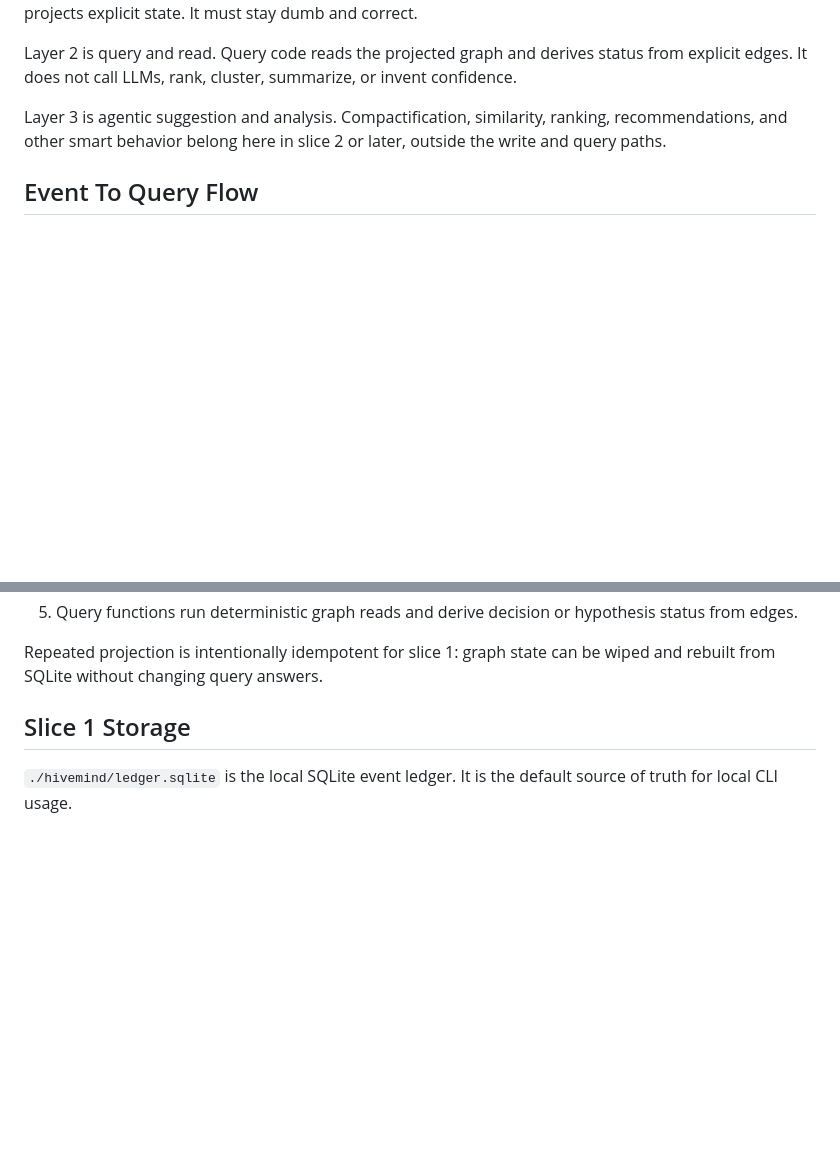
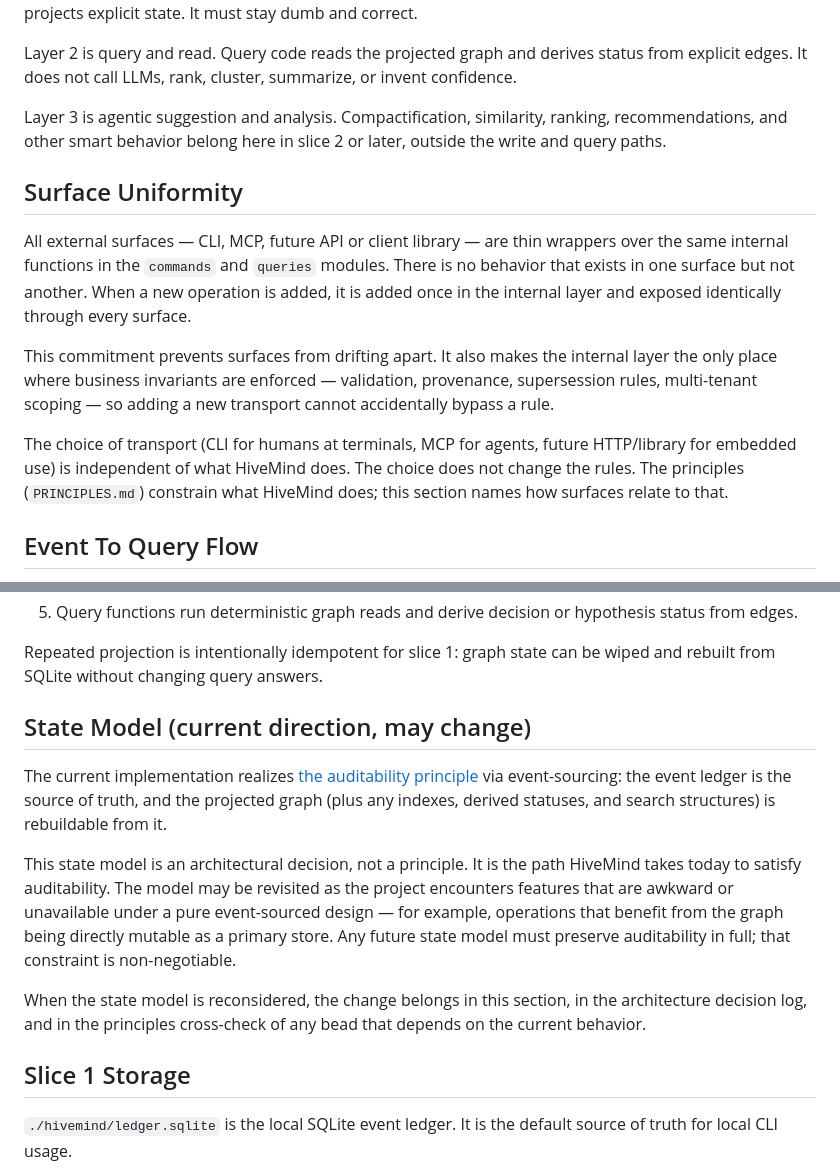
Before and after one commit to alexknips/hivemind, a Markdown page: docs/ARCHITECTURE.md, 2 parts joined by grey strips. GitHub-like rendering; blank space fills up the shorter version.

```diff
--- a/docs/ARCHITECTURE.md
+++ b/docs/ARCHITECTURE.md
@@ -21,6 +21,24 @@ Layer 3 is agentic suggestion and analysis. Compactification, similarity,
 ranking, recommendations, and other smart behavior belong here in slice 2 or
 later, outside the write and query paths.
 
+## Surface Uniformity
+
+All external surfaces — CLI, MCP, future API or client library — are thin
+wrappers over the same internal functions in the `commands` and `queries`
+modules. There is no behavior that exists in one surface but not another. When
+a new operation is added, it is added once in the internal layer and exposed
+identically through every surface.
+
+This commitment prevents surfaces from drifting apart. It also makes the
+internal layer the only place where business invariants are enforced —
+validation, provenance, supersession rules, multi-tenant scoping — so adding
+a new transport cannot accidentally bypass a rule.
+
+The choice of transport (CLI for humans at terminals, MCP for agents, future
+HTTP/library for embedded use) is independent of what HiveMind does. The
+choice does not change the rules. The principles (`PRINCIPLES.md`) constrain
+what HiveMind does; this section names how surfaces relate to that.
+
 ## Event To Query Flow
 
 The event ledger is authoritative. Every append records an actor, event UUID,
@@ -40,6 +58,24 @@ Flow:
 
 Repeated projection is intentionally idempotent for slice 1: graph state can be
 wiped and rebuilt from SQLite without changing query answers.
+
+## State Model (current direction, may change)
+
+The current implementation realizes [the auditability principle](../PRINCIPLES.md#2-every-state-change-is-auditable)
+via event-sourcing: the event ledger is the source of truth, and the projected
+graph (plus any indexes, derived statuses, and search structures) is rebuildable
+from it.
+
+This state model is an architectural decision, not a principle. It is the path
+HiveMind takes today to satisfy auditability. The model may be revisited as the
+project encounters features that are awkward or unavailable under a pure
+event-sourced design — for example, operations that benefit from the graph
+being directly mutable as a primary store. Any future state model must preserve
+auditability in full; that constraint is non-negotiable.
+
+When the state model is reconsidered, the change belongs in this section, in
+the architecture decision log, and in the principles cross-check of any bead
+that depends on the current behavior.
 
 ## Slice 1 Storage
 
```
Also changed, not shown: PRINCIPLES.md (+13 -5 lines), VISION.md (+6 -4 lines).
